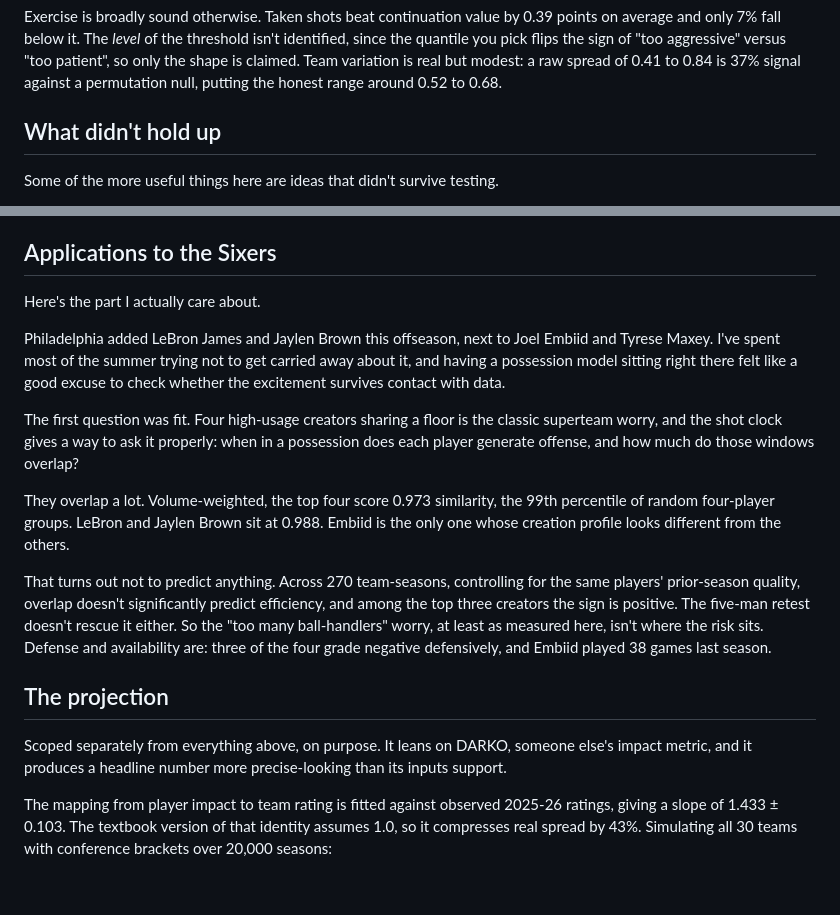
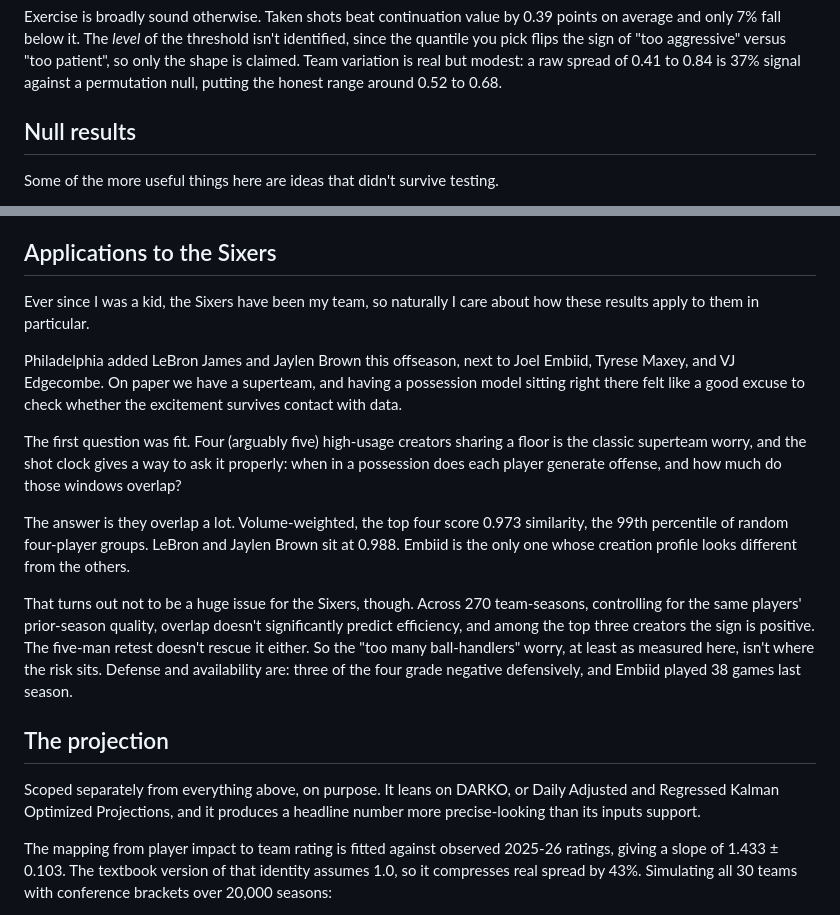
Before and after one commit to dingd29/Shot-Clock, a Markdown page: README.md, 2 parts joined by grey strips. GitHub-like rendering; blank space fills up the shorter version.

Commit message:
Update README with revised team analysis and metrics

```diff
--- a/README.md
+++ b/README.md
@@ -76,7 +76,7 @@ quantile you pick flips the sign of "too aggressive" versus "too patient", so on
 claimed. Team variation is real but modest: a raw spread of 0.41 to 0.84 is 37% signal against a
 permutation null, putting the honest range around 0.52 to 0.68.
 
-## What didn't hold up
+## Null results
 
 Some of the more useful things here are ideas that didn't survive testing.
 
@@ -115,22 +115,22 @@ one season before the rule, which contaminates any before-and-after comparison i
 
 ## Applications to the Sixers
 
-Here's the part I actually care about.
+Ever since I was a kid, the Sixers have been my team, so naturally I care about how these results apply to them in particular.
 
-Philadelphia added LeBron James and Jaylen Brown this offseason, next to Joel Embiid and Tyrese
-Maxey. I've spent most of the summer trying not to get carried away about it, and having a
+Philadelphia added LeBron James and Jaylen Brown this offseason, next to Joel Embiid, Tyrese
+Maxey, and VJ Edgecombe. On paper we have a superteam, and having a
 possession model sitting right there felt like a good excuse to check whether the excitement
 survives contact with data.
 
-The first question was fit. Four high-usage creators sharing a floor is the classic superteam
+The first question was fit. Four (arguably five) high-usage creators sharing a floor is the classic superteam
 worry, and the shot clock gives a way to ask it properly: when in a possession does each player
 generate offense, and how much do those windows overlap?
 
-They overlap a lot. Volume-weighted, the top four score 0.973 similarity, the 99th percentile of
+The answer is they overlap a lot. Volume-weighted, the top four score 0.973 similarity, the 99th percentile of
 random four-player groups. LeBron and Jaylen Brown sit at 0.988. Embiid is the only one whose
 creation profile looks different from the others.
 
-That turns out not to predict anything. Across 270 team-seasons, controlling for the same
+That turns out not to be a huge issue for the Sixers, though. Across 270 team-seasons, controlling for the same
 players' prior-season quality, overlap doesn't significantly predict efficiency, and among the
 top three creators the sign is positive. The five-man retest doesn't rescue it either. So the
 "too many ball-handlers" worry, at least as measured here, isn't where the risk sits. Defense and
@@ -139,8 +139,7 @@ season.
 
 ## The projection
 
-Scoped separately from everything above, on purpose. It leans on DARKO, someone else's impact
-metric, and it produces a headline number more precise-looking than its inputs support.
+Scoped separately from everything above, on purpose. It leans on DARKO, or Daily Adjusted and Regressed Kalman Optimized Projections, and it produces a headline number more precise-looking than its inputs support.
 
 The mapping from player impact to team rating is fitted against observed 2025-26 ratings, giving
 a slope of 1.433 ± 0.103. The textbook version of that identity assumes 1.0, so it compresses
```
